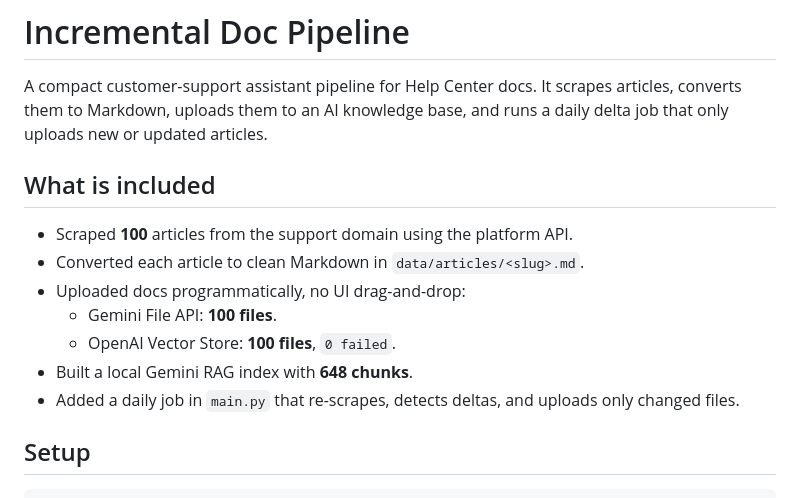
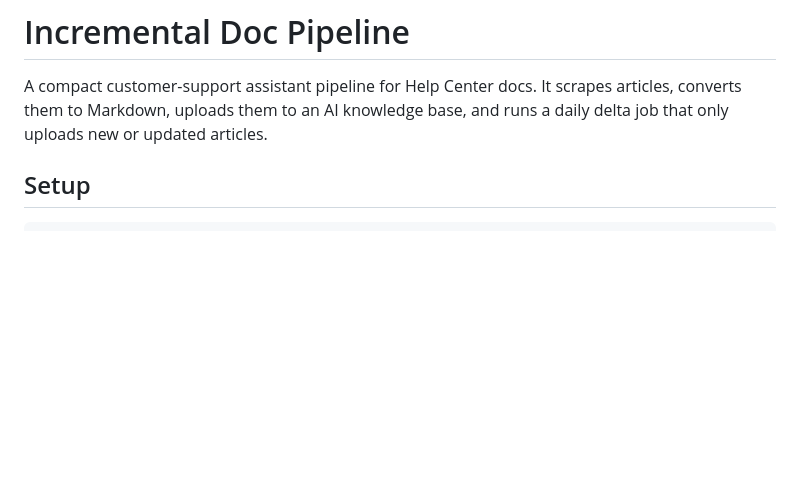
Before and after one commit to ThinhNguyen7204/incremental-doc-pipeline, a Markdown page: README.md, the part around the change. Drawn GitHub-style; blank space fills up the shorter version.

Commit message:
docs: remove what is included section

```diff
--- a/README.md
+++ b/README.md
@@ -1,16 +1,6 @@
 # Incremental Doc Pipeline
 
 A compact customer-support assistant pipeline for Help Center docs. It scrapes articles, converts them to Markdown, uploads them to an AI knowledge base, and runs a daily delta job that only uploads new or updated articles.
-
-## What is included
-
-- Scraped **100** articles from the support domain using the platform API.
-- Converted each article to clean Markdown in `data/articles/<slug>.md`.
-- Uploaded docs programmatically, no UI drag-and-drop:
-  - Gemini File API: **100 files**.
-  - OpenAI Vector Store: **100 files**, `0 failed`.
-- Built a local Gemini RAG index with **648 chunks**.
-- Added a daily job in `main.py` that re-scrapes, detects deltas, and uploads only changed files.
 
 ## Setup
 
```
